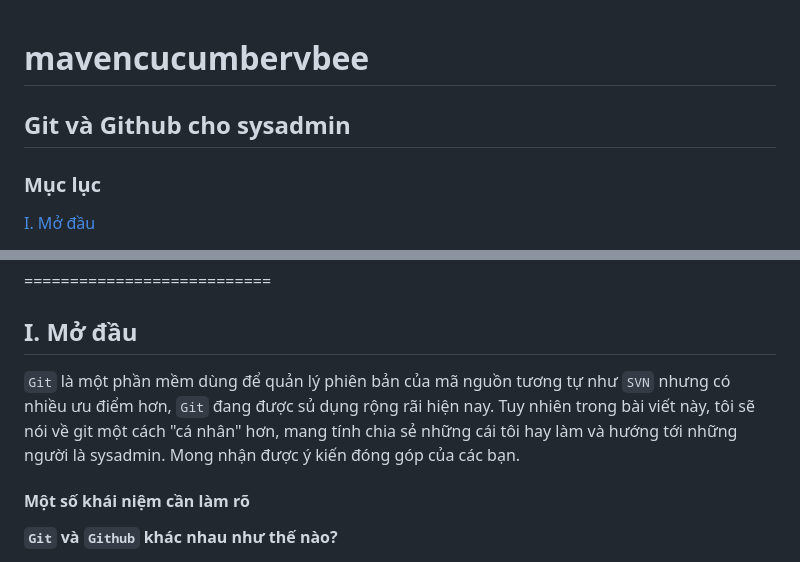
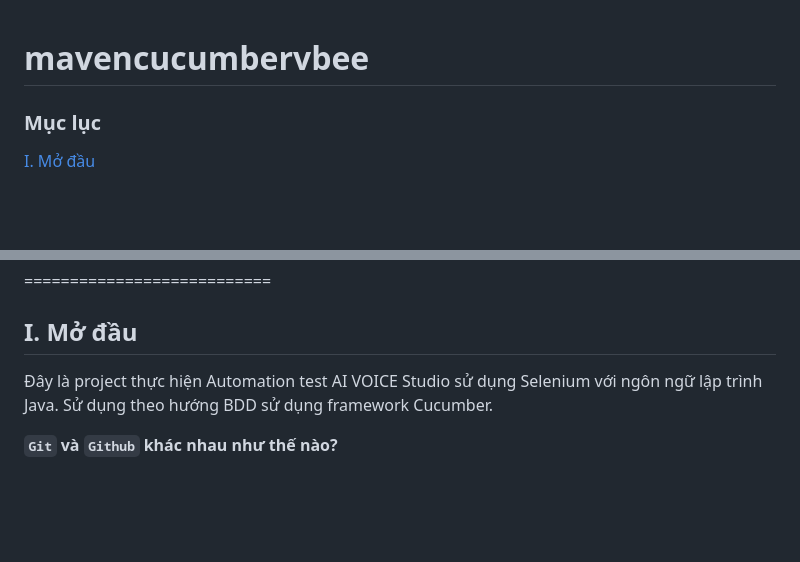
Before and after one commit to VoHoaiNam20194632-01/mavencucumbervbee, a Markdown page: README.md, 2 parts joined by grey strips. Drawn GitHub-style; blank space fills up the shorter version.

```diff
--- a/README.md
+++ b/README.md
@@ -1,6 +1,4 @@
 # mavencucumbervbee
-
-## Git và Github cho sysadmin
 
 ### Mục lục
 
@@ -44,11 +42,7 @@
 
 <a name="Modau"></a>
 ## I. Mở đầu
-
-`Git` là một phần mềm dùng để quản lý phiên bản của mã nguồn tương tự như `SVN` nhưng có nhiều ưu điểm hơn, `Git` đang được sủ dụng rộng rãi hiện nay.
-Tuy nhiên trong bài viết này, tôi sẽ nói về git một cách "cá nhân" hơn, mang tính chia sẻ những cái tôi hay làm và hướng tới những người là sysadmin. Mong nhận được ý kiến đóng góp của các bạn.
-
-#### Một số khái niệm cần làm rõ
+Đây là project thực hiện Automation test AI VOICE Studio sử dụng Selenium với ngôn ngữ lập trình Java. Sử dụng theo hướng BDD sử dụng framework Cucumber.
 
 **`Git` và `Github` khác nhau như thế nào?**
 
```
